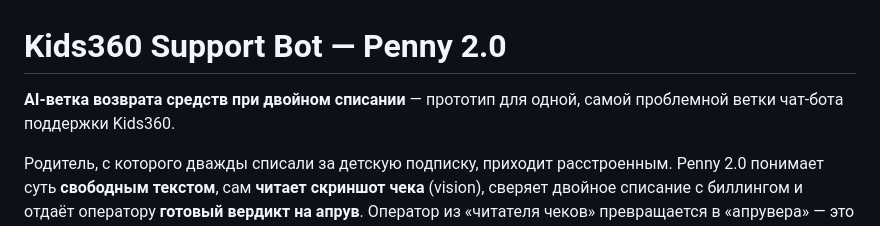
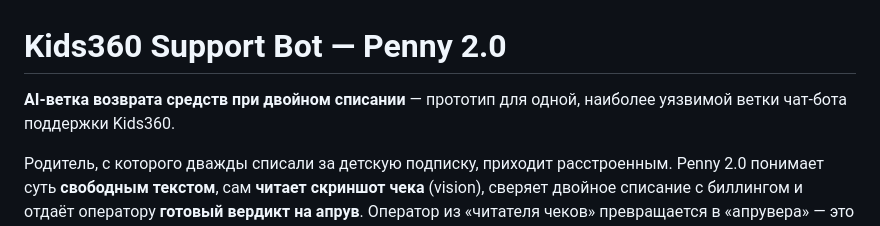
Before and after one commit to fedorkoshcheevone-sys/kids360-support-bot, a Markdown page: README.md, the part around the change. Drawn GitHub-style.

Commit message:
docs: «проблемной» → «наиболее уязвимой»
Co-Authored-By: Claude Opus 4.8 <noreply@anthropic.com>

```diff
--- a/README.md
+++ b/README.md
@@ -1,6 +1,6 @@
 # Kids360 Support Bot — Penny 2.0
 
-**AI-ветка возврата средств при двойном списании** — прототип для одной, самой проблемной ветки чат-бота поддержки Kids360.
+**AI-ветка возврата средств при двойном списании** — прототип для одной, наиболее уязвимой ветки чат-бота поддержки Kids360.
 
 Родитель, с которого дважды списали за детскую подписку, приходит расстроенным. Penny 2.0 понимает
 суть **свободным текстом**, сам **читает скриншот чека** (vision), сверяет двойное списание с биллингом
```
Also changed, not shown: docs/audit.md (+1 -1 lines).
